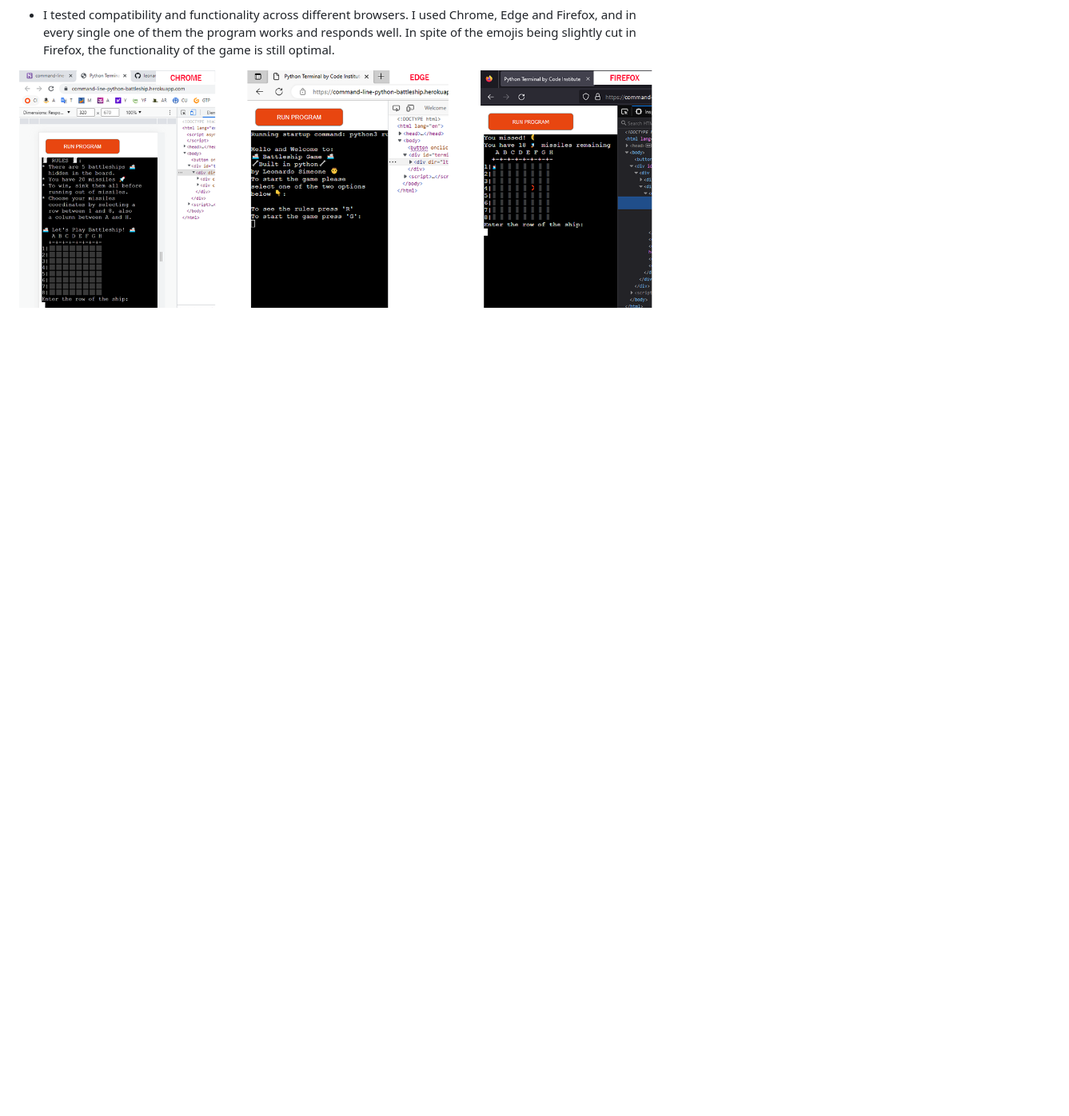
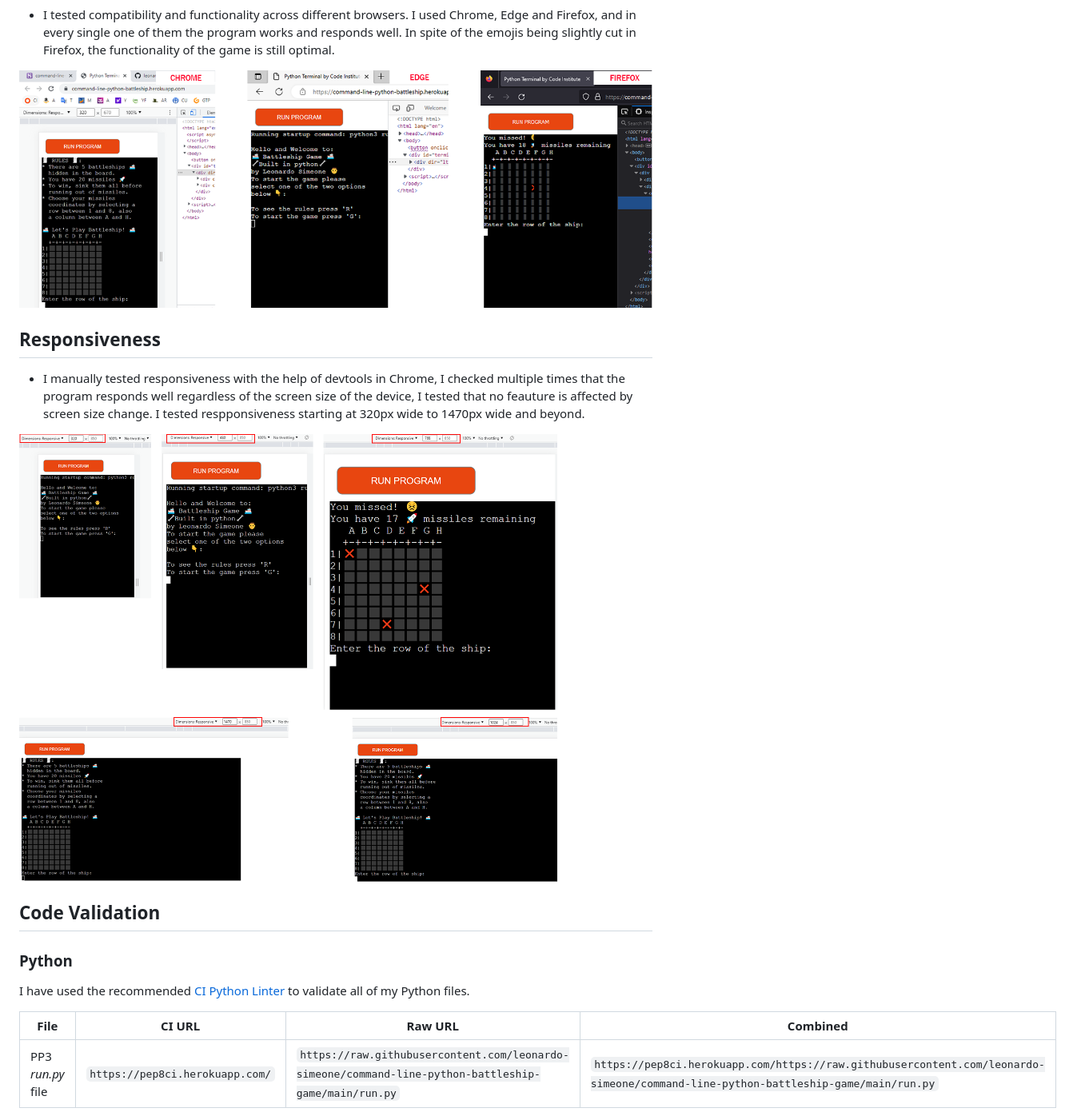
Before and after one commit to leonardo-simeone/command-line-python-battleship-game, a Markdown page: TESTING.md, the part around the change printed below. Shown: that part at 80% size. Rendered like a GitHub page; pictures changed too: documentation/responsiveness-test.png (added); blank space fills up the shorter version.

Commit message:
Create responsiveness & code validation sections

```diff
--- a/TESTING.md
+++ b/TESTING.md
@@ -29,3 +29,21 @@ I manually tested the functionality of the program:
 - I tested compatibility and functionality across different browsers. I used Chrome, Edge and Firefox, and in every single one of them the program works and responds well. In spite of the emojis being slightly cut in Firefox, the functionality of the game is still optimal.
 
 ![Browsers Test](documentation/browsers-test.png)
+
+## Responsiveness
+
+- I manually tested responsiveness with the help of devtools in Chrome, I checked multiple times that the program responds well regardless of the screen size of the device, I tested that no feauture is affected by screen size change. I tested respponsiveness starting at 320px wide to 1470px wide and beyond.
+
+![Responsiveness Test](documentation/responsiveness-test.png)
+
+## Code Validation
+
+### Python
+
+I have used the recommended [CI Python Linter](https://pep8ci.herokuapp.com) to validate all of my Python files.
+
+| File | CI URL | Raw URL | Combined |
+| --- | --- | --- | --- |
+| PP3 *run.py* file | `https://pep8ci.herokuapp.com/` | `https://raw.githubusercontent.com/leonardo-simeone/command-line-python-battleship-game/main/run.py` | `https://pep8ci.herokuapp.com/https://raw.githubusercontent.com/leonardo-simeone/command-line-python-battleship-game/main/run.py` |
+
+
```
Also changed, not shown: other parts of TESTING.md (+13 -1 lines).
